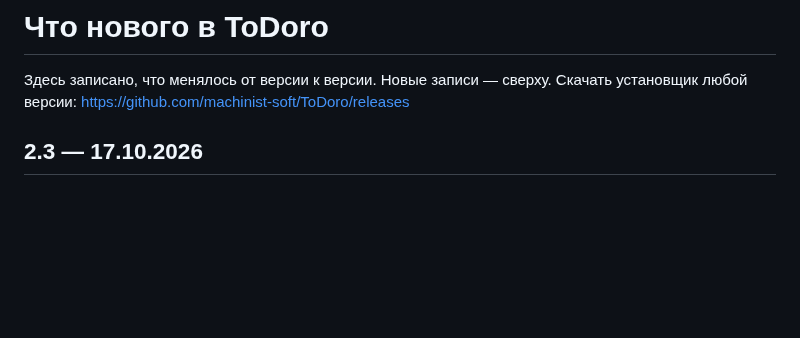
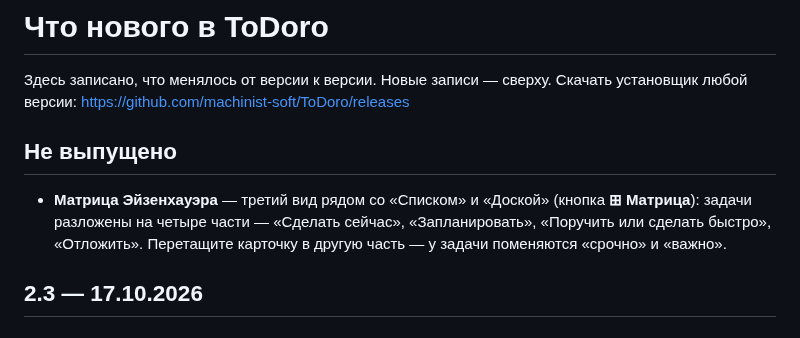
Before and after one commit to machinist-soft/ToDoro, a Markdown page: RELEASE_NOTES.md, the part around the change. Drawn GitHub-style; blank space fills up the shorter version.

```diff
--- a/RELEASE_NOTES.md
+++ b/RELEASE_NOTES.md
@@ -2,6 +2,12 @@
 
 Здесь записано, что менялось от версии к версии. Новые записи — сверху.
 Скачать установщик любой версии: https://github.com/machinist-soft/ToDoro/releases
+
+## Не выпущено
+
+- **Матрица Эйзенхауэра** — третий вид рядом со «Списком» и «Доской» (кнопка **⊞ Матрица**):
+  задачи разложены на четыре части — «Сделать сейчас», «Запланировать», «Поручить или сделать
+  быстро», «Отложить». Перетащите карточку в другую часть — у задачи поменяются «срочно» и «важно».
 
 ## 2.3 — 17.10.2026
 
```
Also changed, not shown: README.md (+11 -2 lines), docs/screenshots/matrix.png (added), 3 other files.
